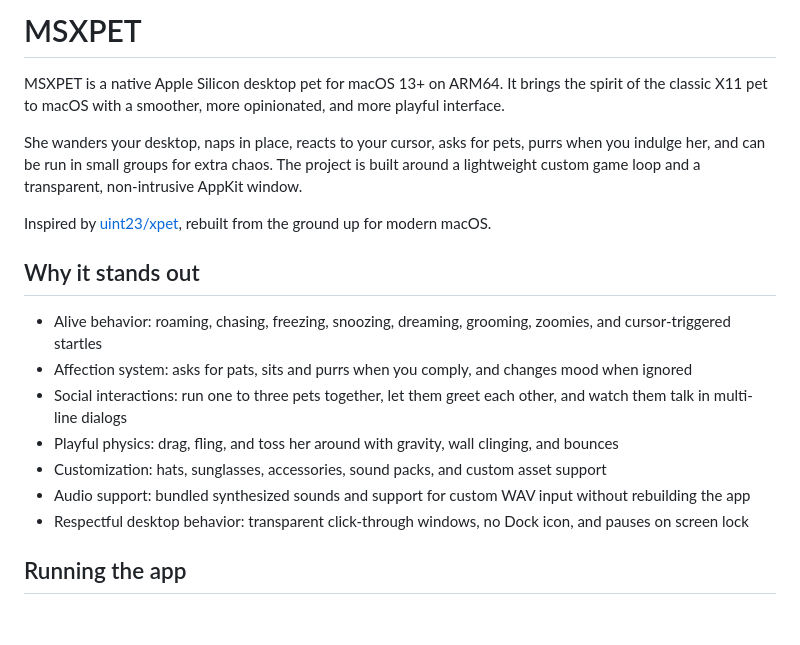
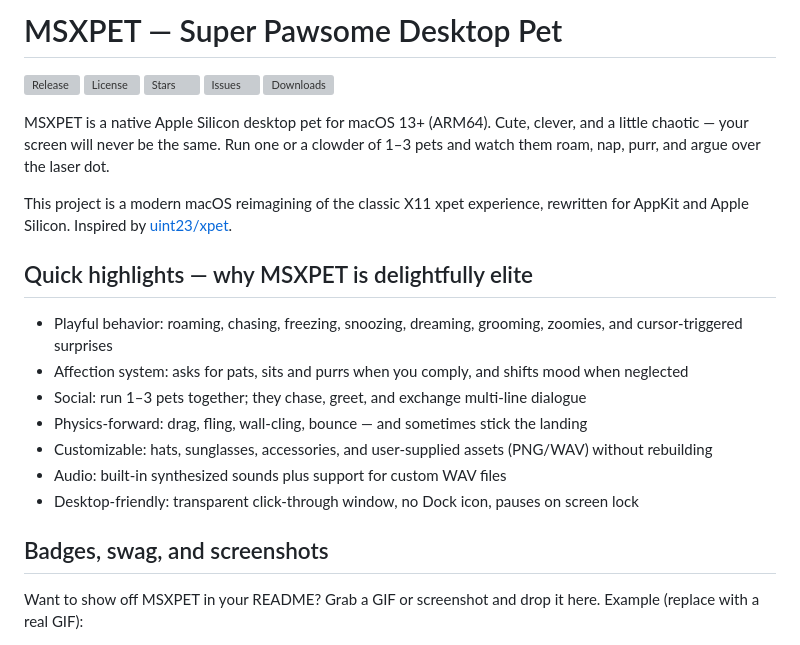
Before and after one commit to superhexxxy/MSXPET, a Markdown page: README.md, the part around one of its changes. GitHub-like rendering; blank space fills up the shorter version; grey boxes are pictures that could not be loaded.

```diff
--- a/README.md
+++ b/README.md
@@ -1,19 +1,25 @@
-# MSXPET
+# MSXPET — Super Pawsome Desktop Pet
 
-MSXPET is a native Apple Silicon desktop pet for macOS 13+ on ARM64. It brings the spirit of the classic X11 pet to macOS with a smoother, more opinionated, and more playful interface.
+[![Release](https://img.shields.io/github/v/release/superhexxxy/MSXPET?label=release)](https://github.com/superhexxxy/MSXPET/releases) [![License](https://img.shields.io/github/license/superhexxxy/MSXPET)](LICENSE) [![Stars](https://img.shields.io/github/stars/superhexxxy/MSXPET?style=social)](https://github.com/superhexxxy/MSXPET/stargazers) [![Issues](https://img.shields.io/github/issues/superhexxxy/MSXPET)](https://github.com/superhexxxy/MSXPET/issues) [![Downloads](https://img.shields.io/github/downloads/superhexxxy/MSXPET/total)](https://github.com/superhexxxy/MSXPET/releases)
 
-She wanders your desktop, naps in place, reacts to your cursor, asks for pets, purrs when you indulge her, and can be run in small groups for extra chaos. The project is built around a lightweight custom game loop and a transparent, non-intrusive AppKit window.
+MSXPET is a native Apple Silicon desktop pet for macOS 13+ (ARM64). Cute, clever, and a little chaotic — your screen will never be the same. Run one or a clowder of 1–3 pets and watch them roam, nap, purr, and argue over the laser dot.
 
-Inspired by [uint23/xpet](https://github.com/uint23/xpet), rebuilt from the ground up for modern macOS.
+This project is a modern macOS reimagining of the classic X11 xpet experience, rewritten for AppKit and Apple Silicon. Inspired by [uint23/xpet](https://github.com/uint23/xpet).
 
-## Why it stands out
 
-- Alive behavior: roaming, chasing, freezing, snoozing, dreaming, grooming, zoomies, and cursor-triggered startles
-- Affection system: asks for pats, sits and purrs when you comply, and changes mood when ignored
-- Social interactions: run one to three pets together, let them greet each other, and watch them talk in multi-line dialogs
-- Playful physics: drag, fling, and toss her around with gravity, wall clinging, and bounces
-- Customization: hats, sunglasses, accessories, sound packs, and custom asset support
-- Audio support: bundled synthesized sounds and support for custom WAV input without rebuilding the app
-- Respectful desktop behavior: transparent click-through windows, no Dock icon, and pauses on screen lock
 
-## Running the app
+
+## Quick highlights — why MSXPET is delightfully elite
+
+- Playful behavior: roaming, chasing, freezing, snoozing, dreaming, grooming, zoomies, and cursor-triggered surprises
+- Affection system: asks for pats, sits and purrs when you comply, and shifts mood when neglected
+- Social: run 1–3 pets together; they chase, greet, and exchange multi-line dialogue
+- Physics-forward: drag, fling, wall-cling, bounce — and sometimes stick the landing
+- Customizable: hats, sunglasses, accessories, and user-supplied assets (PNG/WAV) without rebuilding
+- Audio: built-in synthesized sounds plus support for custom WAV files
+- Desktop-friendly: transparent click-through window, no Dock icon, pauses on screen lock
+
+## Badges, swag, and screenshots
+
+Want to show off MSXPET in your README? Grab a GIF or screenshot and drop it here. Example (replace with a real GIF):
+
```
Also changed, not shown: other parts of README.md (+44 -31 lines).
